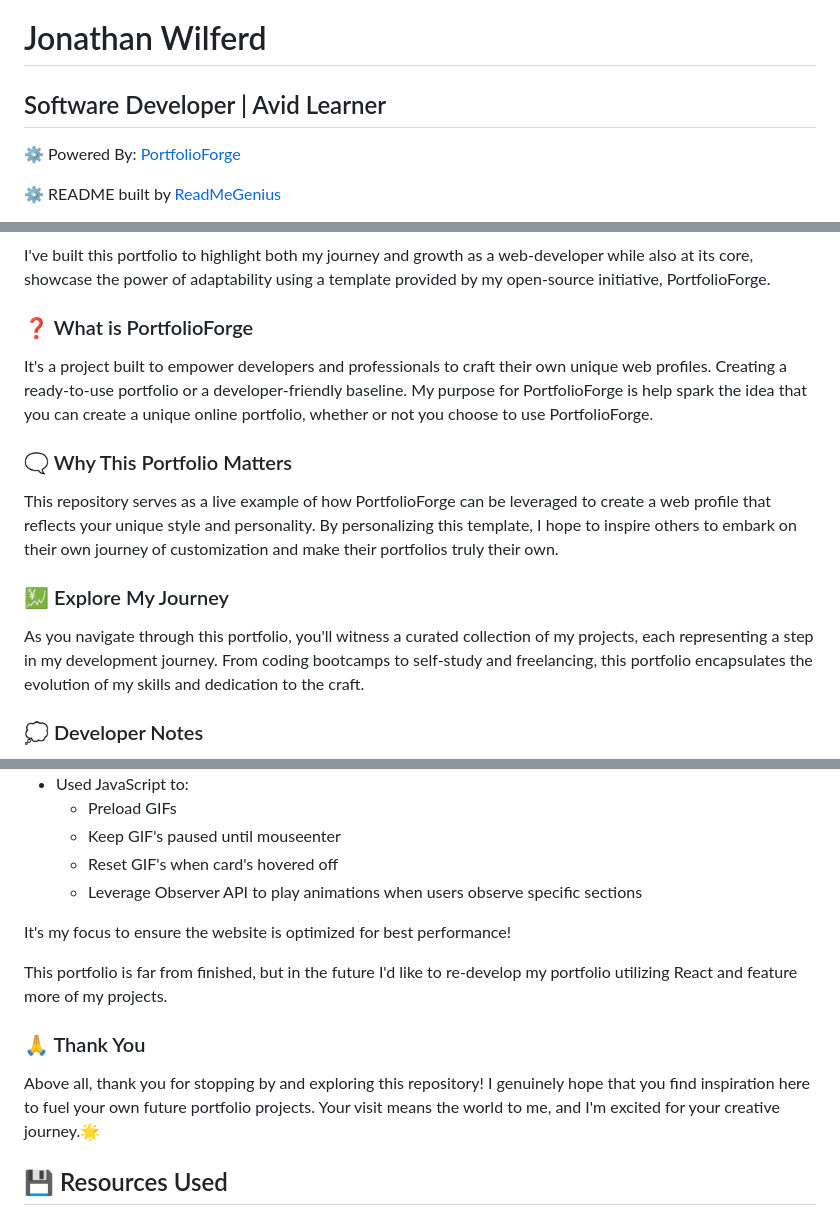
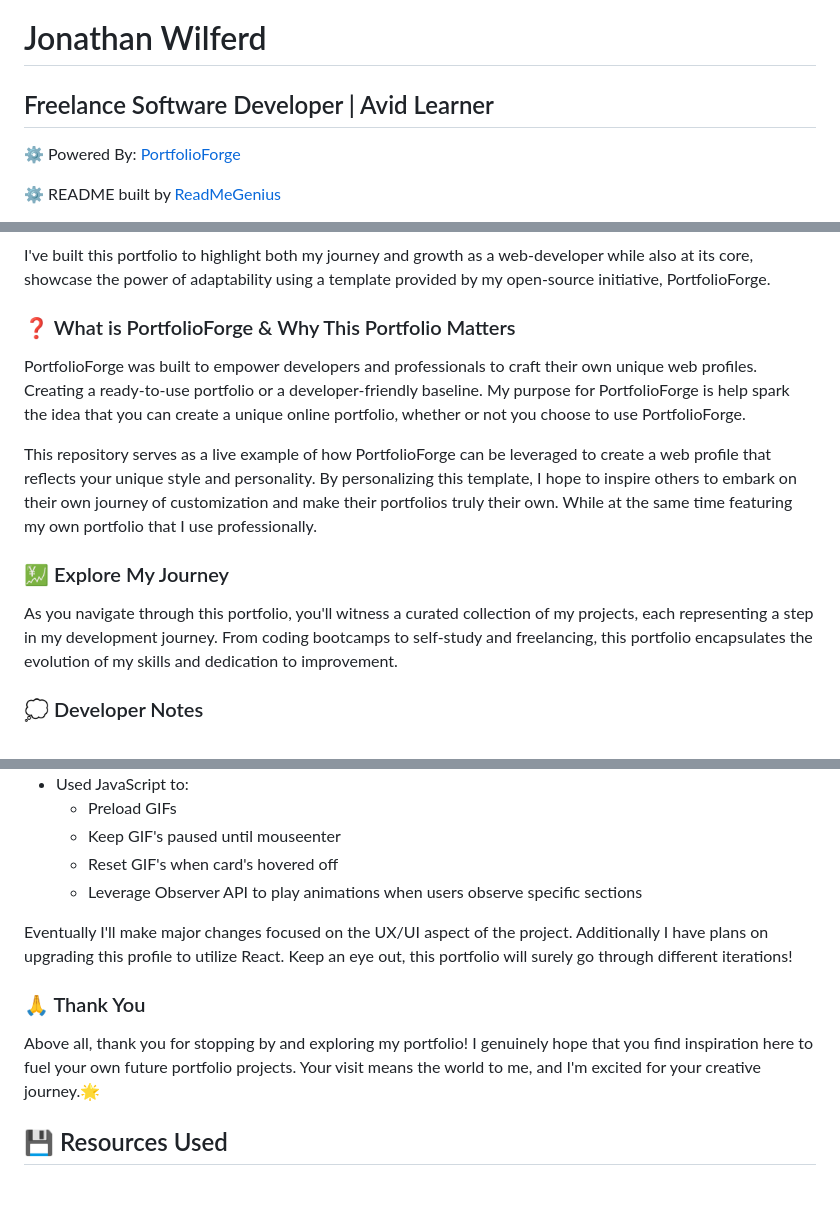
Before and after one commit to jwilferd10/Jonathan-Wilferd-PortfolioForge, a Markdown page: README.md, 3 parts joined by grey strips. Rendered like a GitHub page; blank space fills up the shorter version.

```diff
--- a/README.md
+++ b/README.md
@@ -1,5 +1,5 @@
 # Jonathan Wilferd
-## Software Developer | Avid Learner
+## Freelance Software Developer | Avid Learner
 ⚙️ Powered By: [PortfolioForge](https://github.com/jwilferd10/PortfolioForge)
 
 ⚙️ README built by [ReadMeGenius](https://github.com/jwilferd10/ReadMeGenius)
@@ -18,14 +18,13 @@
 ### 😁 Welcome to my portfolio page!
 I've built this portfolio to highlight both my journey and growth as a web-developer while also at its core, showcase the power of adaptability using a template provided by my open-source initiative, PortfolioForge.
 
-### ❓ What is PortfolioForge
-It's a project built to empower developers and professionals to craft their own unique web profiles. Creating a ready-to-use portfolio or a developer-friendly baseline.  My purpose for PortfolioForge is help spark the idea that you can create a unique online portfolio, whether or not you choose to use PortfolioForge.
+### ❓ What is PortfolioForge & Why This Portfolio Matters
+PortfolioForge was built to empower developers and professionals to craft their own unique web profiles. Creating a ready-to-use portfolio or a developer-friendly baseline.  My purpose for PortfolioForge is help spark the idea that you can create a unique online portfolio, whether or not you choose to use PortfolioForge.
 
-### 🗨️ Why This Portfolio Matters
-This repository serves as a live example of how PortfolioForge can be leveraged to create a web profile that reflects your unique style and personality. By personalizing this template, I hope to inspire others to embark on their own journey of customization and make their portfolios truly their own.
+This repository serves as a live example of how PortfolioForge can be leveraged to create a web profile that reflects your unique style and personality. By personalizing this template, I hope to inspire others to embark on their own journey of customization and make their portfolios truly their own. While at the same time featuring my own portfolio that I use professionally.
 
 ### 💹 Explore My Journey
-As you navigate through this portfolio, you'll witness a curated collection of my projects, each representing a step in my development journey. From coding bootcamps to self-study and freelancing, this portfolio encapsulates the evolution of my skills and dedication to the craft.
+As you navigate through this portfolio, you'll witness a curated collection of my projects, each representing a step in my development journey. From coding bootcamps to self-study and freelancing, this portfolio encapsulates the evolution of my skills and dedication to improvement.
 
 ### 💭 Developer Notes
 Developing this portfolio has been a learning process itself, throughout this creative journey I've drawn out wireframes and researched effective portfolio's to generate an idea of what I'd like to create myself. The website itself has grown exponentially in part because of suggestions from professionals and friends, resulting in what I believe is a solid portfolio that I can use currently and build upon for the future.
@@ -40,12 +39,10 @@ One of the trickiest parts about this portfolio was setting up the featured proj
   - Reset GIF's when card's hovered off
   - Leverage Observer API to play animations when users observe specific sections
 
-It's my focus to ensure the website is optimized for best performance!
-
-This portfolio is far from finished, but in the future I'd like to re-develop my portfolio utilizing React and feature more of my projects.
+Eventually I'll make major changes focused on the UX/UI aspect of the project. Additionally I have plans on upgrading this profile to utilize React. Keep an eye out, this portfolio will surely go through different iterations!
 
 ### 🙏 Thank You
-Above all, thank you for stopping by and exploring this repository! I genuinely hope that you find inspiration here to fuel your own future portfolio projects. Your visit means the world to me, and I'm excited for your creative journey.🌟
+Above all, thank you for stopping by and exploring my portfolio! I genuinely hope that you find inspiration here to fuel your own future portfolio projects. Your visit means the world to me, and I'm excited for your creative journey.🌟
 
 ## :floppy_disk: Resources Used
 - HTML5
```
